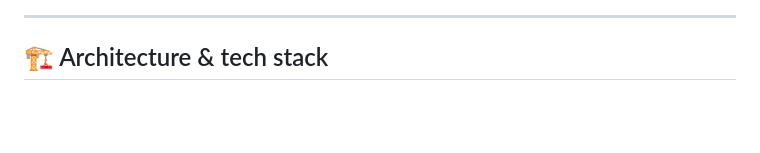
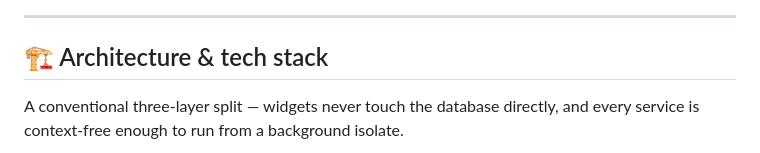
Before and after one commit to Yolo-cell-hash/budgetify, a Markdown page: README.md, the part around one of its changes. GitHub-like rendering; blank space fills up the shorter version.

````diff
--- a/README.md
+++ b/README.md
@@ -360,5 +360,7 @@ flowchart LR
 
 ## 🏗️ Architecture & tech stack
 
+A conventional three-layer split — widgets never touch the database directly, and every service is context-free enough to run from a background isolate.
+
 ```mermaid
 flowchart TD
````
Also changed, not shown: other parts of README.md (+13 -22 lines).
